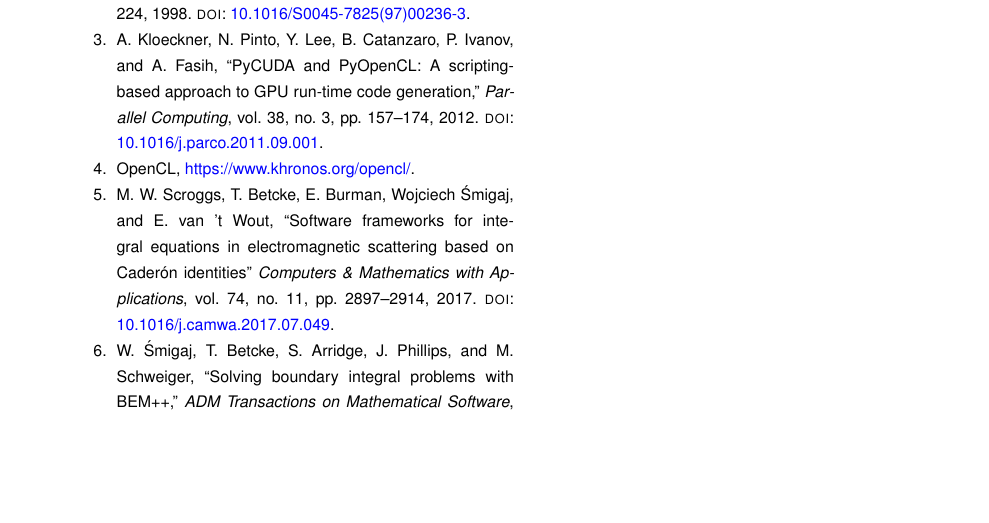
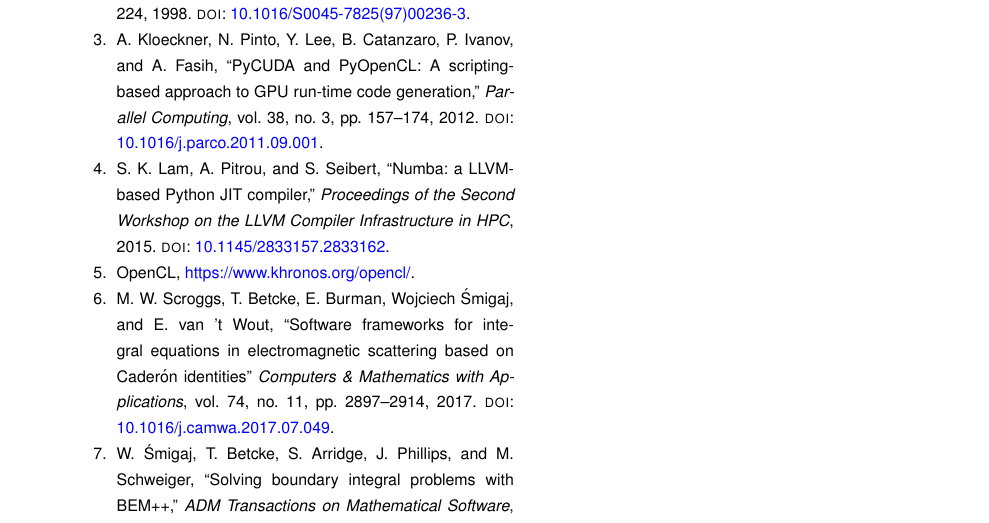
Before and after one commit to tbetcke/cise_bempp, a LaTeX paper (main.tex): part of page 12 of 12, cut so that both start at the same text, the shorter picture padded with empty space. Compiled offline with pdfLaTeX.

Commit message:
american spelling and add Numba reference

```diff
--- a/main.tex
+++ b/main.tex
@@ -98,14 +98,18 @@ A. Kloeckner, N. Pinto, Y. Lee, B. Catanzaro, P. Ivanov, and A. Fasih,
 {\it Parallel Computing}, vol. 38, no. 3, pp. 157--174, 2012.
 \textsc{doi}: \href{https://dx.doi.org/10.1016/j.parco.2011.09.001}{10.1016/j.parco.2011.09.001}.
 
-
+\bibitem{numba}
+S. K. Lam, A. Pitrou, and S. Seibert,
+``Numba: a LLVM-based Python JIT compiler,''
+{\it Proceedings of the Second Workshop on the LLVM Compiler Infrastructure in HPC}, 2015.
+\textsc{doi}: \href{https://dx.doi.org/10.1145/2833157.2833162}{10.1145/2833157.2833162}.
 
 \bibitem{opencl}
 OpenCL, \url{https://www.khronos.org/opencl/}.
 
-
 \bibitem{bempp_maxwell}
-M. W. Scroggs, T. Betcke, E. Burman, Wojciech \'{S}migaj, and E. van 't Wout, ``Software frameworks for integral equations in electromagnetic scattering based on Cader\'{o}n identities''
+M. W. Scroggs, T. Betcke, E. Burman, Wojciech \'{S}migaj, and E. van 't Wout,
+``Software frameworks for integral equations in electromagnetic scattering based on Cader\'{o}n identities''
 {\it Computers \& Mathematics with Applications}, vol. 74, no. 11, pp. 2897--2914, 2017.
 \textsc{doi}: \href{https://doi.org/10.1016/j.camwa.2017.07.049}{10.1016/j.camwa.2017.07.049}.
 
```
Also changed, not shown: opencl.tex (+4 -4 lines), main.pdf.
